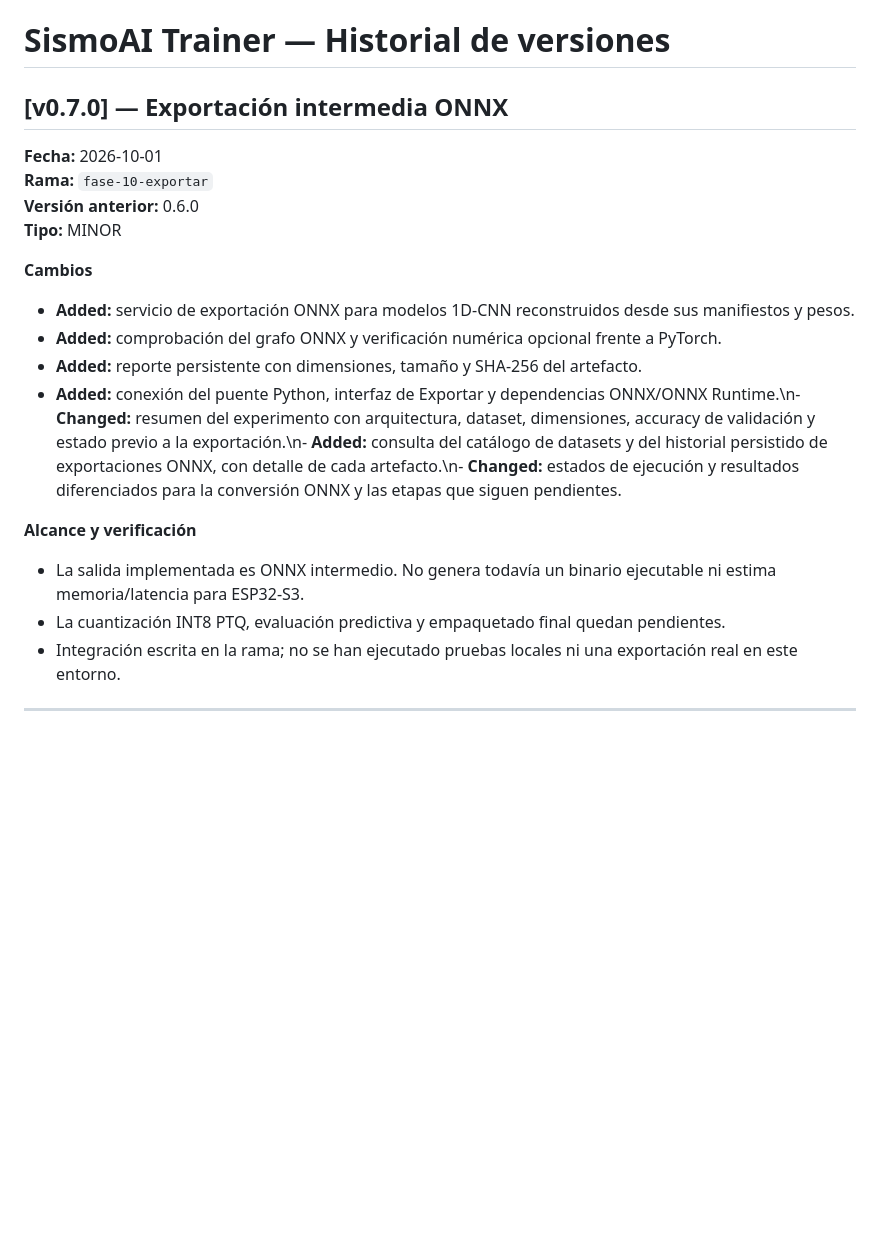
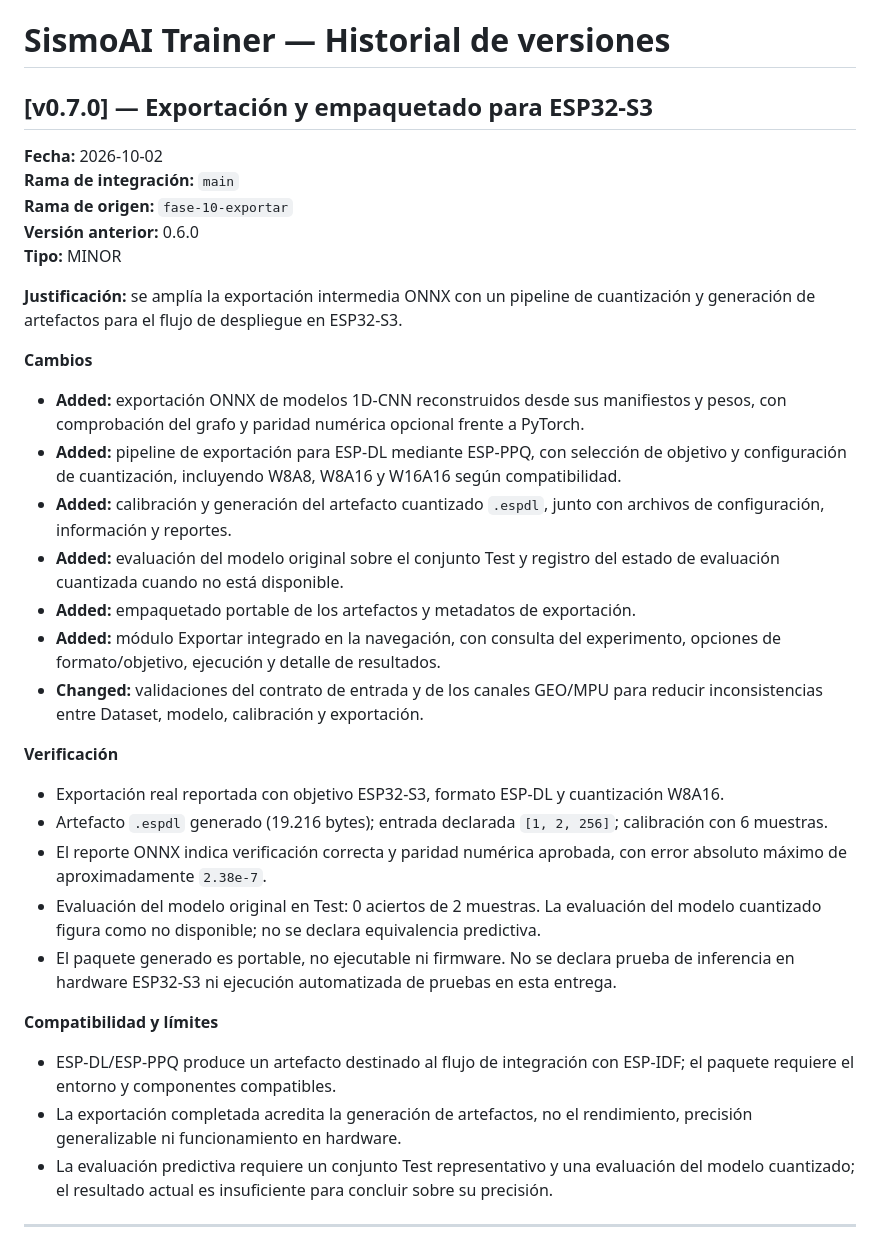
Before and after one commit to fsotelo2/SismoAI-Trainer, a Markdown page: versiones.md, the part around the change. Drawn GitHub-style; blank space fills up the shorter version.

Commit message:
docs: actualizar historial a v0.7.0 fase 10

```diff
--- a/versiones.md
+++ b/versiones.md
@@ -1,22 +1,35 @@
 # SismoAI Trainer — Historial de versiones
 
-## [v0.7.0] — Exportación intermedia ONNX
+## [v0.7.0] — Exportación y empaquetado para ESP32-S3
 
-**Fecha:** 2026-10-01
-**Rama:** `fase-10-exportar`
+**Fecha:** 2026-10-02
+**Rama de integración:** `main`
+**Rama de origen:** `fase-10-exportar`
 **Versión anterior:** 0.6.0
 **Tipo:** MINOR
 
+**Justificación:** se amplía la exportación intermedia ONNX con un pipeline de cuantización y generación de artefactos para el flujo de despliegue en ESP32-S3.
+
 **Cambios**
-- **Added:** servicio de exportación ONNX para modelos 1D-CNN reconstruidos desde sus manifiestos y pesos.
-- **Added:** comprobación del grafo ONNX y verificación numérica opcional frente a PyTorch.
-- **Added:** reporte persistente con dimensiones, tamaño y SHA-256 del artefacto.
-- **Added:** conexión del puente Python, interfaz de Exportar y dependencias ONNX/ONNX Runtime.\n- **Changed:** resumen del experimento con arquitectura, dataset, dimensiones, accuracy de validación y estado previo a la exportación.\n- **Added:** consulta del catálogo de datasets y del historial persistido de exportaciones ONNX, con detalle de cada artefacto.\n- **Changed:** estados de ejecución y resultados diferenciados para la conversión ONNX y las etapas que siguen pendientes.
+- **Added:** exportación ONNX de modelos 1D-CNN reconstruidos desde sus manifiestos y pesos, con comprobación del grafo y paridad numérica opcional frente a PyTorch.
+- **Added:** pipeline de exportación para ESP-DL mediante ESP-PPQ, con selección de objetivo y configuración de cuantización, incluyendo W8A8, W8A16 y W16A16 según compatibilidad.
+- **Added:** calibración y generación del artefacto cuantizado `.espdl`, junto con archivos de configuración, información y reportes.
+- **Added:** evaluación del modelo original sobre el conjunto Test y registro del estado de evaluación cuantizada cuando no está disponible.
+- **Added:** empaquetado portable de los artefactos y metadatos de exportación.
+- **Added:** módulo Exportar integrado en la navegación, con consulta del experimento, opciones de formato/objetivo, ejecución y detalle de resultados.
+- **Changed:** validaciones del contrato de entrada y de los canales GEO/MPU para reducir inconsistencias entre Dataset, modelo, calibración y exportación.
 
-**Alcance y verificación**
-- La salida implementada es ONNX intermedio. No genera todavía un binario ejecutable ni estima memoria/latencia para ESP32-S3.
-- La cuantización INT8 PTQ, evaluación predictiva y empaquetado final quedan pendientes.
-- Integración escrita en la rama; no se han ejecutado pruebas locales ni una exportación real en este entorno.
+**Verificación**
+- Exportación real reportada con objetivo ESP32-S3, formato ESP-DL y cuantización W8A16.
+- Artefacto `.espdl` generado (19.216 bytes); entrada declarada `[1, 2, 256]`; calibración con 6 muestras.
+- El reporte ONNX indica verificación correcta y paridad numérica aprobada, con error absoluto máximo de aproximadamente `2.38e-7`.
+- Evaluación del modelo original en Test: 0 aciertos de 2 muestras. La evaluación del modelo cuantizado figura como no disponible; no se declara equivalencia predictiva.
+- El paquete generado es portable, no ejecutable ni firmware. No se declara prueba de inferencia en hardware ESP32-S3 ni ejecución automatizada de pruebas en esta entrega.
+
+**Compatibilidad y límites**
+- ESP-DL/ESP-PPQ produce un artefacto destinado al flujo de integración con ESP-IDF; el paquete requiere el entorno y componentes compatibles.
+- La exportación completada acredita la generación de artefactos, no el rendimiento, precisión generalizable ni funcionamiento en hardware.
+- La evaluación predictiva requiere un conjunto Test representativo y una evaluación del modelo cuantizado; el resultado actual es insuficiente para concluir sobre su precisión.
 
 ---
 
```
